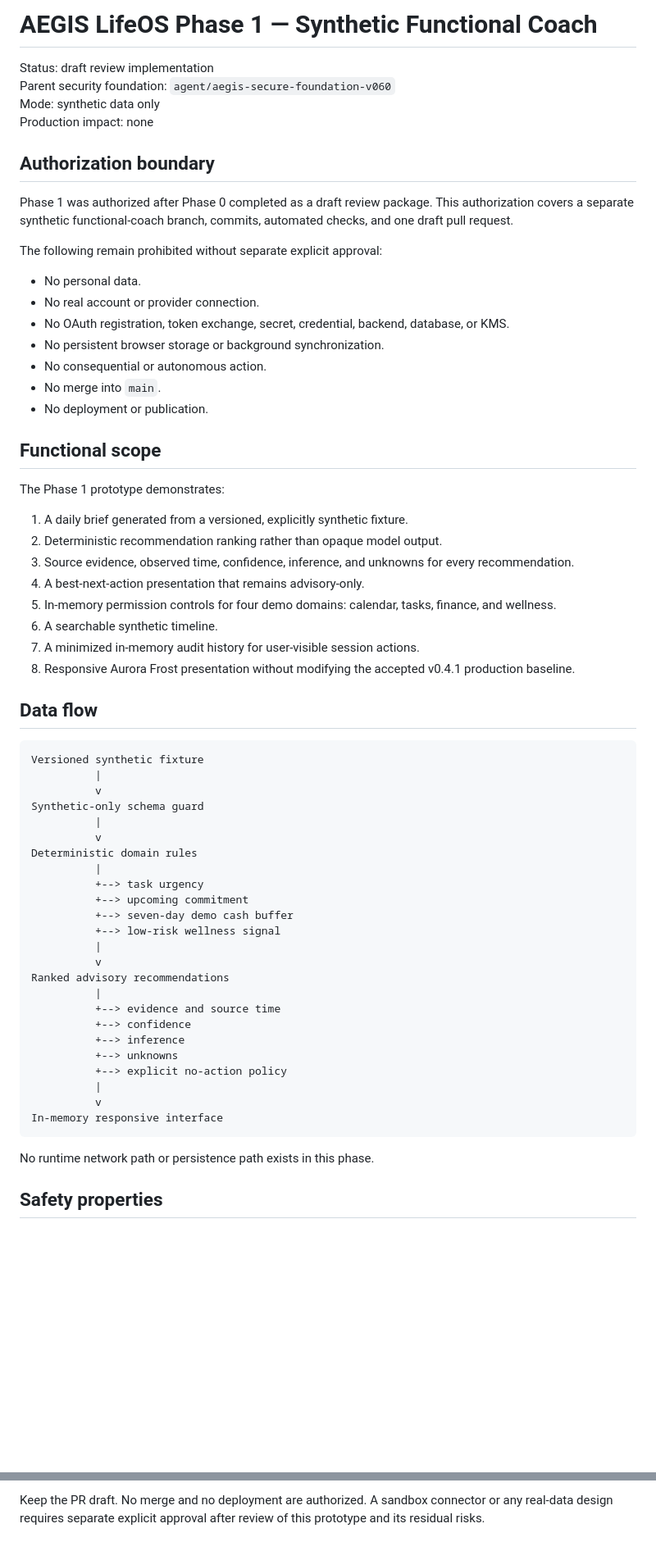
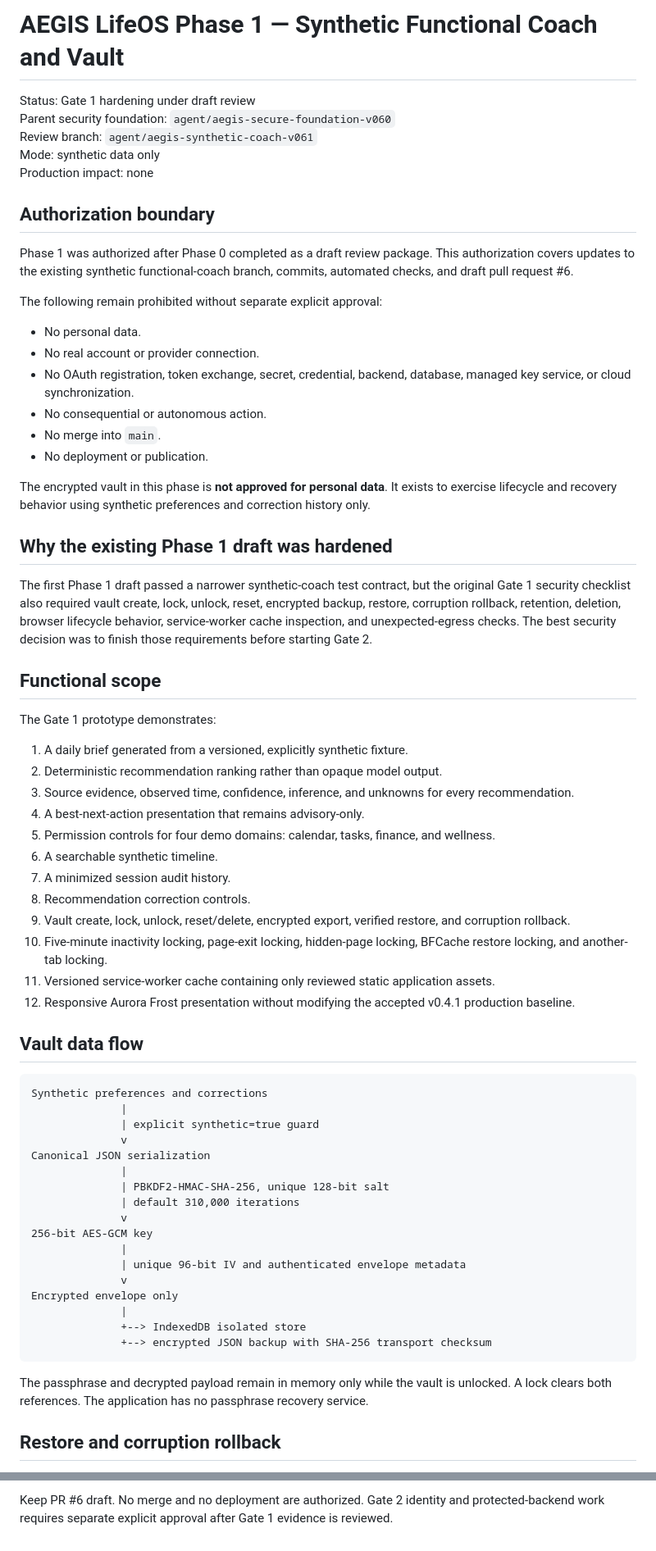
Before and after one commit to LoverBoy2390/personal-assistant, a Markdown page: docs/security/PHASE1_SYNTHETIC_COACH.md, 2 parts joined by grey strips. Shown at 82% size. Rendered like a GitHub page; blank space fills up the shorter version.

````diff
--- a/docs/security/PHASE1_SYNTHETIC_COACH.md
+++ b/docs/security/PHASE1_SYNTHETIC_COACH.md
@@ -1,67 +1,70 @@
-# AEGIS LifeOS Phase 1 — Synthetic Functional Coach
+# AEGIS LifeOS Phase 1 — Synthetic Functional Coach and Vault
 
-Status: draft review implementation
+Status: Gate 1 hardening under draft review
 Parent security foundation: `agent/aegis-secure-foundation-v060`
+Review branch: `agent/aegis-synthetic-coach-v061`
 Mode: synthetic data only
 Production impact: none
 
 ## Authorization boundary
 
-Phase 1 was authorized after Phase 0 completed as a draft review package. This authorization covers a separate synthetic functional-coach branch, commits, automated checks, and one draft pull request.
+Phase 1 was authorized after Phase 0 completed as a draft review package. This authorization covers updates to the existing synthetic functional-coach branch, commits, automated checks, and draft pull request #6.
 
 The following remain prohibited without separate explicit approval:
 
 - No personal data.
 - No real account or provider connection.
-- No OAuth registration, token exchange, secret, credential, backend, database, or KMS.
-- No persistent browser storage or background synchronization.
+- No OAuth registration, token exchange, secret, credential, backend, database, managed key service, or cloud synchronization.
 - No consequential or autonomous action.
 - No merge into `main`.
 - No deployment or publication.
 
+The encrypted vault in this phase is **not approved for personal data**. It exists to exercise lifecycle and recovery behavior using synthetic preferences and correction history only.
+
+## Why the existing Phase 1 draft was hardened
+
+The first Phase 1 draft passed a narrower synthetic-coach test contract, but the original Gate 1 security checklist also required vault create, lock, unlock, reset, encrypted backup, restore, corruption rollback, retention, deletion, browser lifecycle behavior, service-worker cache inspection, and unexpected-egress checks. The best security decision was to finish those requirements before starting Gate 2.
+
 ## Functional scope
 
-The Phase 1 prototype demonstrates:
+The Gate 1 prototype demonstrates:
 
 1. A daily brief generated from a versioned, explicitly synthetic fixture.
 2. Deterministic recommendation ranking rather than opaque model output.
 3. Source evidence, observed time, confidence, inference, and unknowns for every recommendation.
 4. A best-next-action presentation that remains advisory-only.
-5. In-memory permission controls for four demo domains: calendar, tasks, finance, and wellness.
+5. Permission controls for four demo domains: calendar, tasks, finance, and wellness.
 6. A searchable synthetic timeline.
-7. A minimized in-memory audit history for user-visible session actions.
-8. Responsive Aurora Frost presentation without modifying the accepted v0.4.1 production baseline.
+7. A minimized session audit history.
+8. Recommendation correction controls.
+9. Vault create, lock, unlock, reset/delete, encrypted export, verified restore, and corruption rollback.
+10. Five-minute inactivity locking, page-exit locking, hidden-page locking, BFCache restore locking, and another-tab locking.
+11. Versioned service-worker cache containing only reviewed static application assets.
+12. Responsive Aurora Frost presentation without modifying the accepted v0.4.1 production baseline.
 
-## Data flow
+## Vault data flow
 
 ```text
-Versioned synthetic fixture
-          |
-          v
-Synthetic-only schema guard
-          |
-          v
-Deterministic domain rules
-          |
-          +--> task urgency
-          +--> upcoming commitment
-          +--> seven-day demo cash buffer
-          +--> low-risk wellness signal
-          |
-          v
-Ranked advisory recommendations
-          |
-          +--> evidence and source time
-          +--> confidence
-          +--> inference
-          +--> unknowns
-          +--> explicit no-action policy
-          |
-          v
-In-memory responsive interface
+Synthetic preferences and corrections
+              |
+              | explicit synthetic=true guard
+              v
+Canonical JSON serialization
+              |
+              | PBKDF2-HMAC-SHA-256, unique 128-bit salt
+              | default 310,000 iterations
+              v
+256-bit AES-GCM key
+              |
+              | unique 96-bit IV and authenticated envelope metadata
+              v
+Encrypted envelope only
+              |
+              +--> IndexedDB isolated store
+              +--> encrypted JSON backup with SHA-256 transport checksum
 ```
 
-No runtime network path or persistence path exists in this phase.
+The passphrase and decrypted payload remain in memory only while the vault is unlocked. A lock clears both references. The application has no passphrase recovery service.
 
-## Safety properties
+## Restore and corruption rollback
 
@@ -106,2 +131,2 @@ Phase 1 can be called review-complete only when its workflow passes on the curre
 
-Keep the PR draft. No merge and no deployment are authorized. A sandbox connector or any real-data design requires separate explicit approval after review of this prototype and its residual risks.
+Keep PR #6 draft. No merge and no deployment are authorized. Gate 2 identity and protected-backend work requires separate explicit approval after Gate 1 evidence is reviewed.
````
Also changed, not shown: other parts of docs/security/PHASE1_SYNTHETIC_COACH.md (+47 -25 lines).
